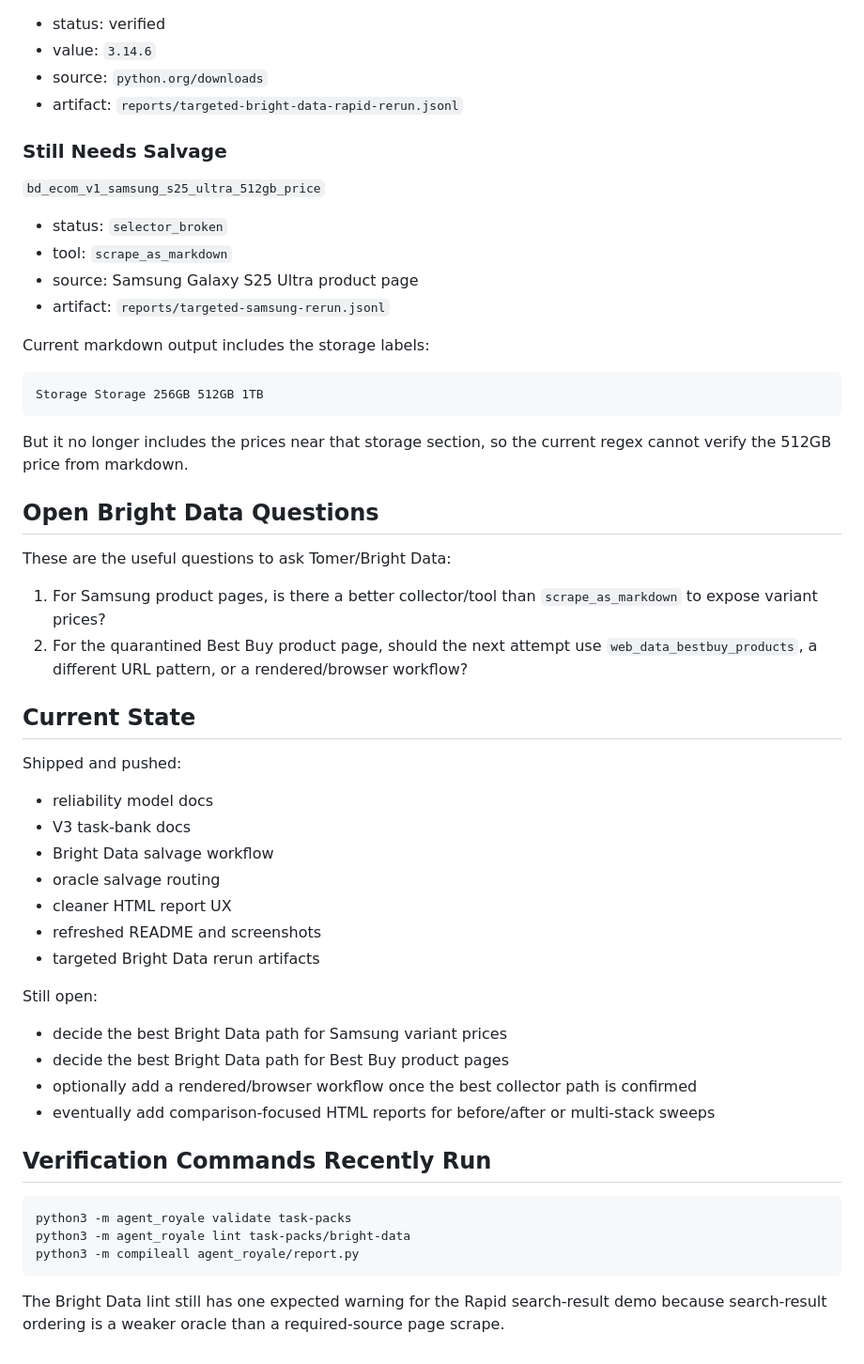
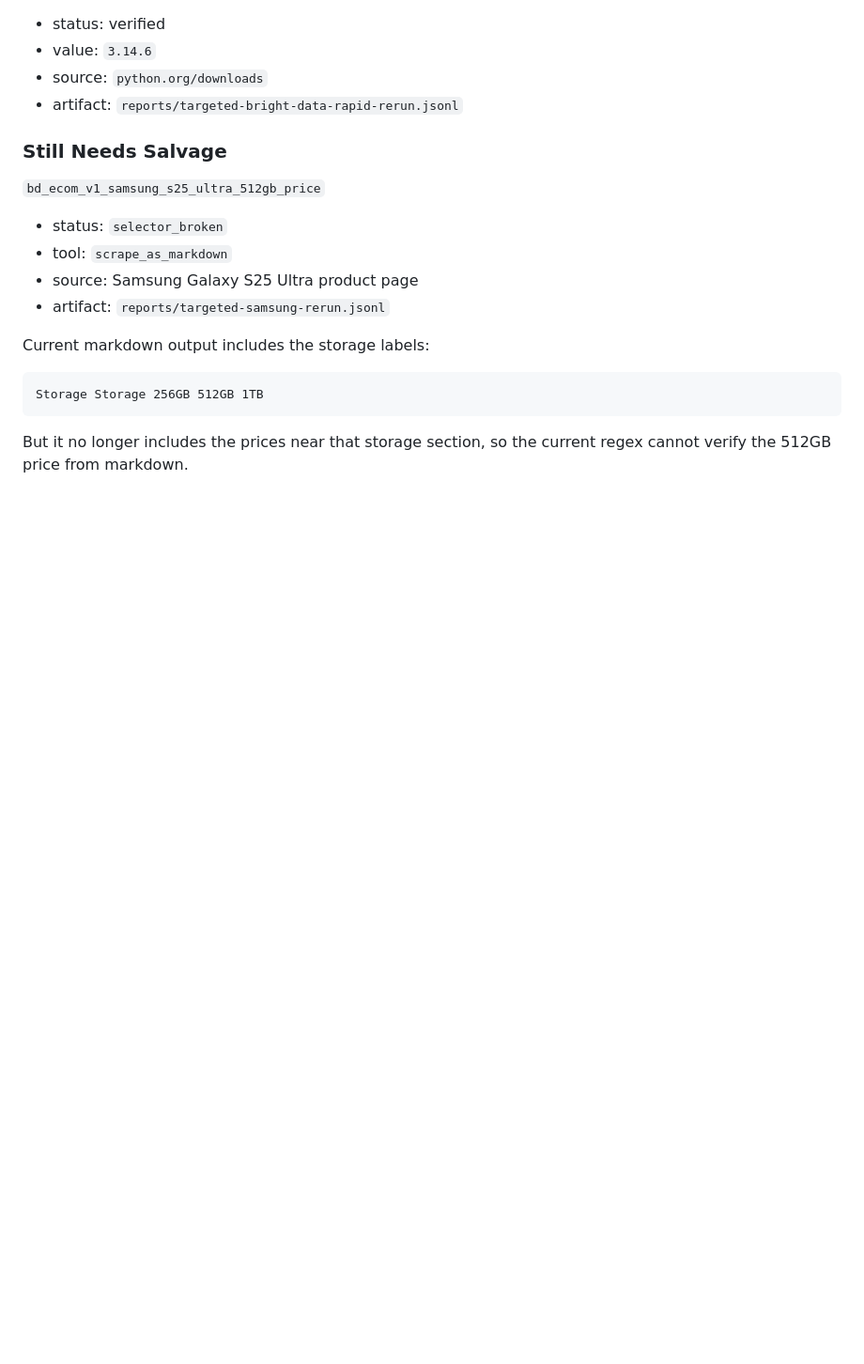
Before and after one commit to Vinaya-Sharma/AgentRoyale, a Markdown page: docs/v3-progress-summary.md, the part around the change. Shown at 94% size. Drawn GitHub-style; blank space fills up the shorter version.

````diff
--- a/docs/v3-progress-summary.md
+++ b/docs/v3-progress-summary.md
@@ -197,39 +197,3 @@ Storage Storage 256GB 512GB 1TB
 ```
 
 But it no longer includes the prices near that storage section, so the current regex cannot verify the 512GB price from markdown.
-
-## Open Bright Data Questions
-
-These are the useful questions to ask Tomer/Bright Data:
-
-1. For Samsung product pages, is there a better collector/tool than `scrape_as_markdown` to expose variant prices?
-2. For the quarantined Best Buy product page, should the next attempt use `web_data_bestbuy_products`, a different URL pattern, or a rendered/browser workflow?
-
-## Current State
-
-Shipped and pushed:
-
-- reliability model docs
-- V3 task-bank docs
-- Bright Data salvage workflow
-- oracle salvage routing
-- cleaner HTML report UX
-- refreshed README and screenshots
-- targeted Bright Data rerun artifacts
-
-Still open:
-
-- decide the best Bright Data path for Samsung variant prices
-- decide the best Bright Data path for Best Buy product pages
-- optionally add a rendered/browser workflow once the best collector path is confirmed
-- eventually add comparison-focused HTML reports for before/after or multi-stack sweeps
-
-## Verification Commands Recently Run
-
-```bash
-python3 -m agent_royale validate task-packs
-python3 -m agent_royale lint task-packs/bright-data
-python3 -m compileall agent_royale/report.py
-```
-
-The Bright Data lint still has one expected warning for the Rapid search-result demo because search-result ordering is a weaker oracle than a required-source page scrape.
````
